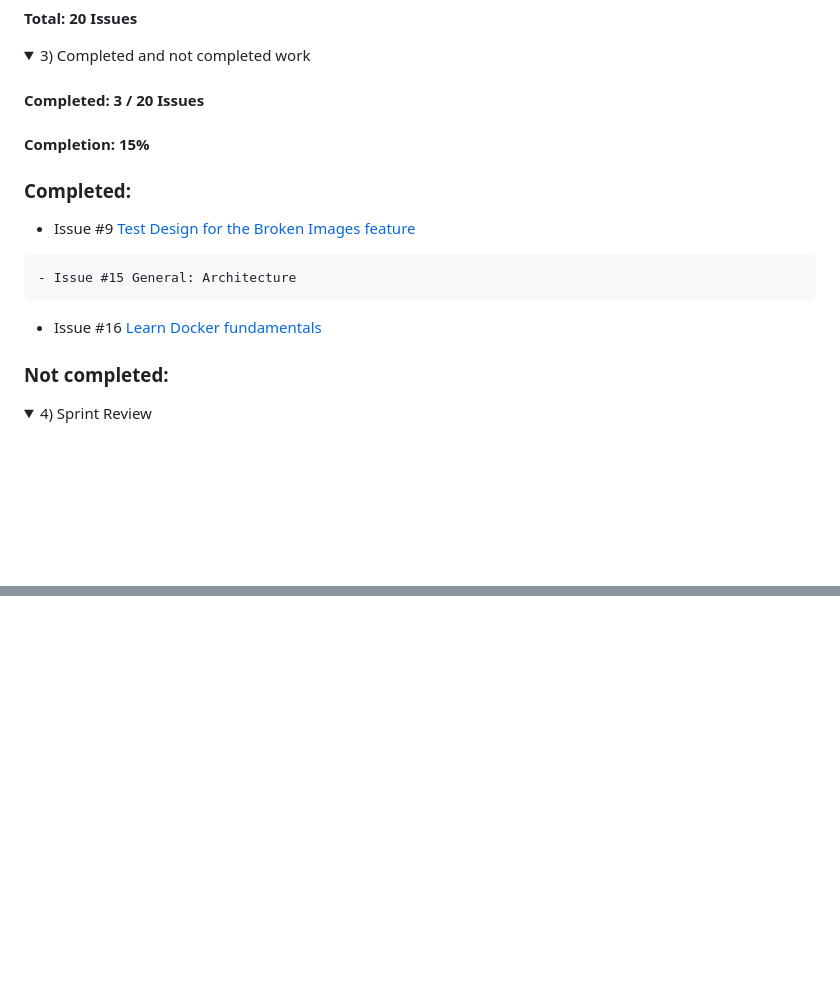
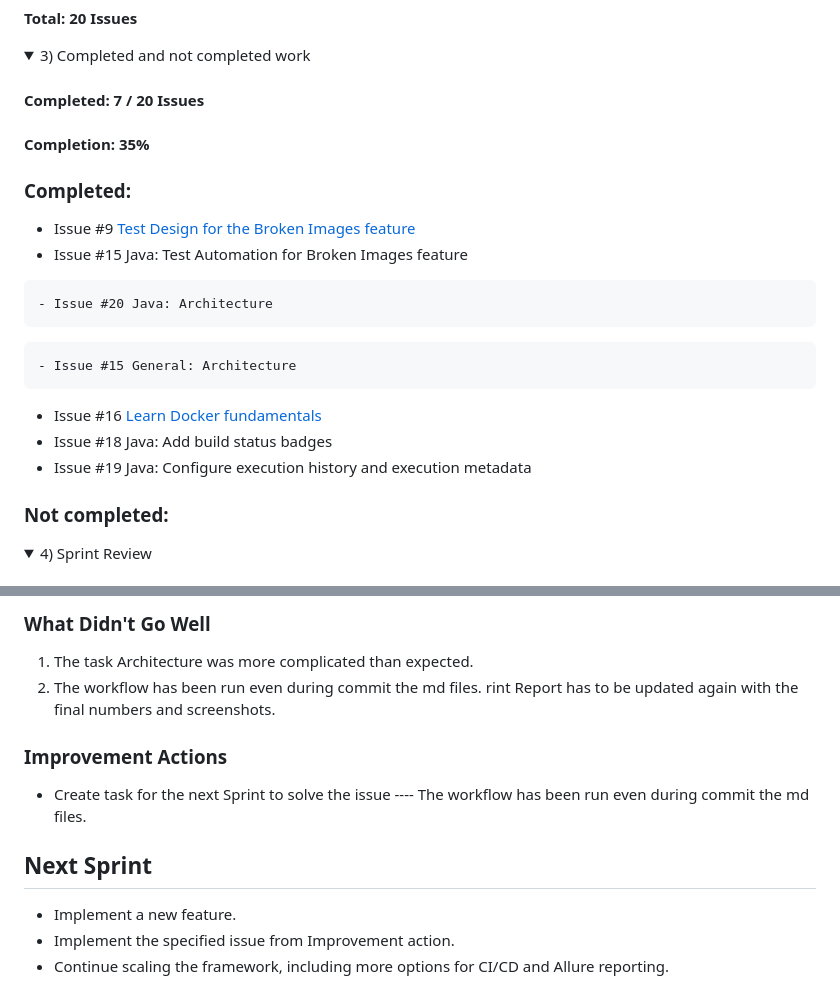
Before and after one commit to Olexandr29/automation-the-internet-on-python-java-js, a Markdown page: documentation/sprint-report.md, 2 parts joined by grey strips. GitHub-like rendering; folded sections open; blank space fills up the shorter version.

```diff
--- a/documentation/sprint-report.md
+++ b/documentation/sprint-report.md
@@ -395,18 +395,22 @@ The goal of Sprint 3 is to verify the Broken Images feature and scale the framew
 
 <details><summary>3) Completed and not completed work</summary>
 
-#### Completed: 3 / 20 Issues
-#### Completion: 15%
+#### Completed: 7 / 20 Issues
+#### Completion: 35%
 
 
 ### Completed:
 - Issue #9 [Test Design for the Broken Images feature](https://github.com/Olexandr29/automation-the-internet-on-python-java-js/issues/9)
-<!-- - Issue #14 [Architecture](https://github.com/Olexandr29/automation-the-internet-on-python-java-js/issues/14):
+- Issue #15 Java: Test Automation for Broken Images feature
+<!-- - Issue #14 [Architecture](https://github.com/Olexandr29/automation-the-internet-on-python-java-js/issues/14): -->
 	- Issue #20 Java: Architecture
-	- Issue #16 JS: Architecture
-	- Issue#100 Python: Architecture -->
+<!--  - Issue #16 JS: Architecture -->
+<!-- - Issue#100 Python: Architecture -->
 	- Issue #15 General: Architecture
 - Issue #16 [Learn Docker fundamentals](https://github.com/Olexandr29/automation-the-internet-on-python-java-js/issues/16)
+- Issue #18 Java: Add build status badges
+- Issue #19 Java: Configure execution history and execution metadata
+
 
 ### Not completed:
 <!-- - None -->
@@ -450,0 +491,16 @@ The goal of Sprint 3 is to verify the Broken Images feature and scale the framew
+### What Didn't Go Well
+1. The task Architecture was more complicated than expected.
+2. The workflow has been run even during commit the md files.
+rint Report has to be updated again with the final numbers and screenshots.
+
+### Improvement Actions
+- Create task for the next Sprint to solve the issue ----  The workflow has been run even during commit the md files.
+
+
+## Next Sprint
+
+- Implement a new feature.
+- Implement the specified issue from Improvement action.
+- Continue scaling the framework, including more options for CI/CD and Allure reporting.
+</details>
+
```
Also changed, not shown: other parts of documentation/sprint-report.md (+42 -5 lines), documentation/images/sprint-3-2-progress-chart-column-Sept14-28.png (added).
